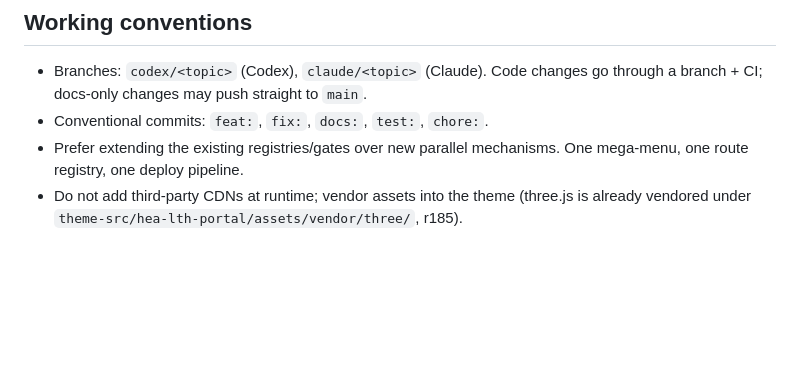
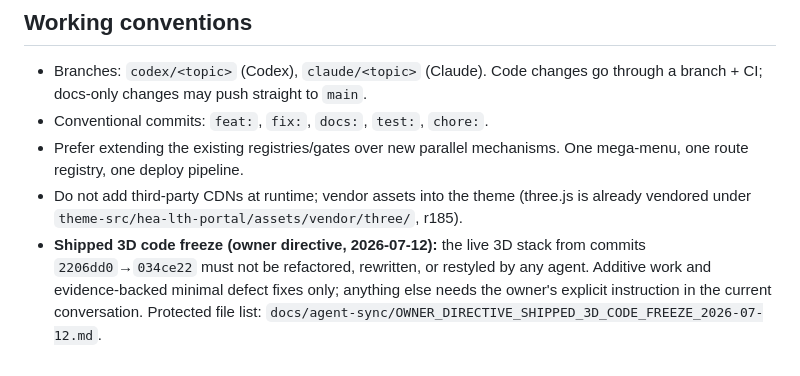
Before and after one commit to The-new-ben/hea-lth-co-il, a Markdown page: AGENTS.md, the part around the change. Drawn GitHub-style; blank space fills up the shorter version.

Commit message:
docs: owner directive — freeze shipped 3D integration code (2206dd0->034ce22)
Co-Authored-By: Claude Fable 5 <noreply@anthropic.com>

```diff
--- a/AGENTS.md
+++ b/AGENTS.md
@@ -77,3 +77,4 @@ Run from the repo root; all must pass:
 - Conventional commits: `feat:`, `fix:`, `docs:`, `test:`, `chore:`.
 - Prefer extending the existing registries/gates over new parallel mechanisms. One mega-menu, one route registry, one deploy pipeline.
 - Do not add third-party CDNs at runtime; vendor assets into the theme (three.js is already vendored under `theme-src/hea-lth-portal/assets/vendor/three/`, r185).
+- **Shipped 3D code freeze (owner directive, 2026-07-12):** the live 3D stack from commits `2206dd0`→`034ce22` must not be refactored, rewritten, or restyled by any agent. Additive work and evidence-backed minimal defect fixes only; anything else needs the owner's explicit instruction in the current conversation. Protected file list: `docs/agent-sync/OWNER_DIRECTIVE_SHIPPED_3D_CODE_FREEZE_2026-07-12.md`.
```
Also changed, not shown: docs/agent-sync/OWNER_DIRECTIVE_SHIPPED_3D_CODE_FREEZE_2026-07-12.md (added, +37 -0 lines).
